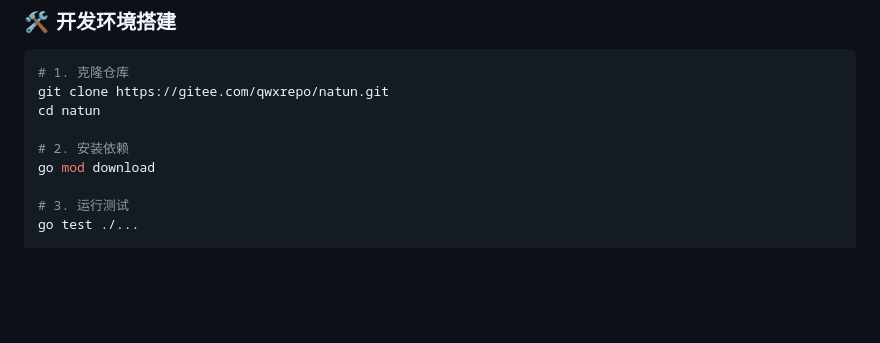
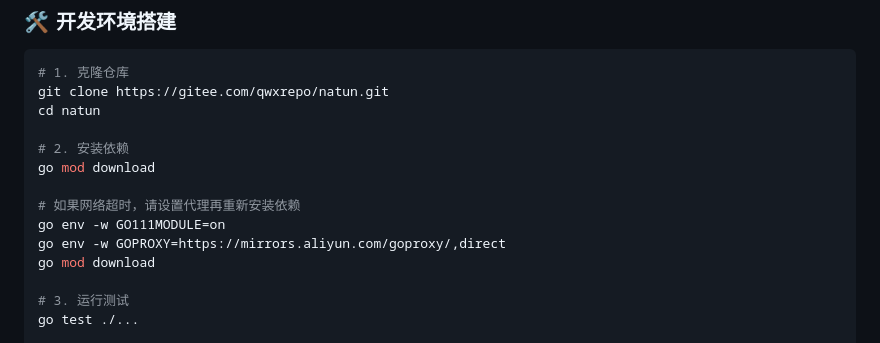
Before and after one commit to Venshao/natun, a Markdown page: README.md, the part around the change. GitHub-like rendering; blank space fills up the shorter version.

Commit message:
docs(readme): 添加编译说明

```diff
--- a/README.md
+++ b/README.md
@@ -653,6 +653,11 @@ cd natun
 # 2. 安装依赖
 go mod download
 
+# 如果网络超时，请设置代理再重新安装依赖
+go env -w GO111MODULE=on
+go env -w GOPROXY=https://mirrors.aliyun.com/goproxy/,direct
+go mod download
+
 # 3. 运行测试
 go test ./...
 
```
